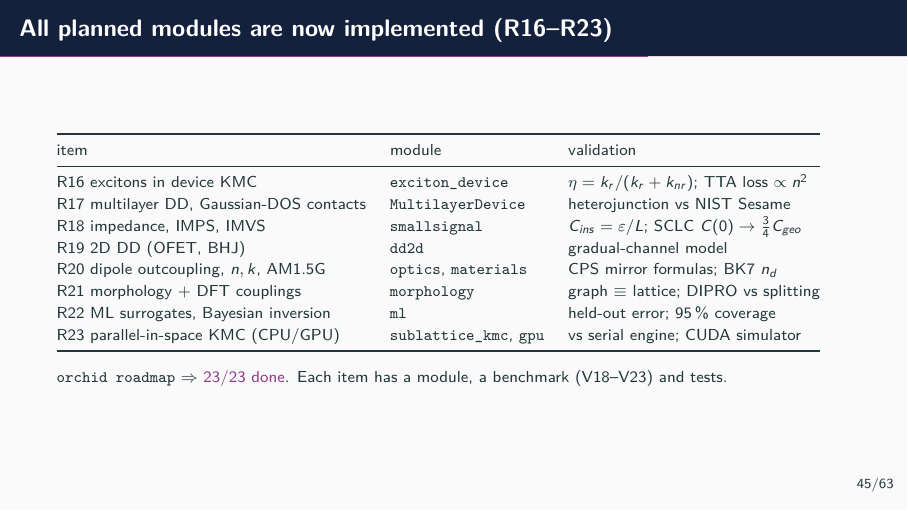
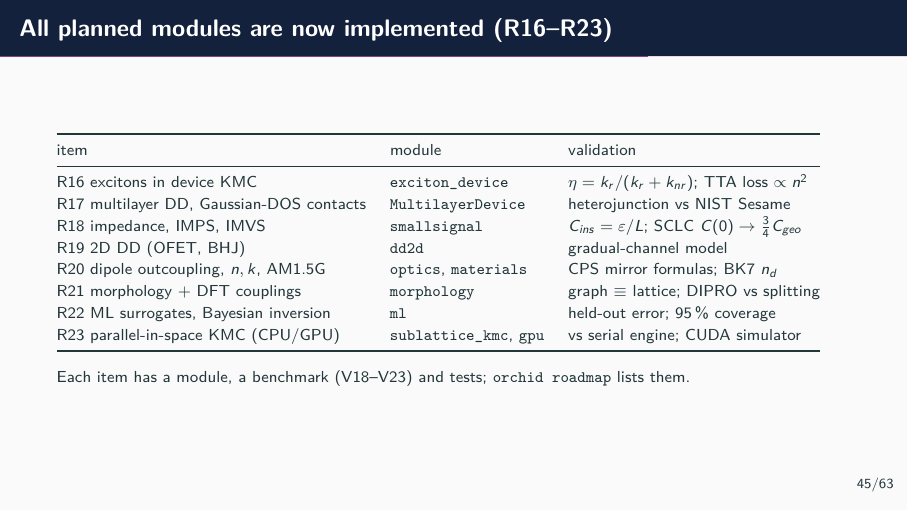
Before and after one commit to Gokaran-Shukla/orchid, LaTeX slides (docs/slides/orchid_slides.tex): page 60 of 80. Compiled offline with pdfLaTeX.

Commit message:
Slides: drop roadmap count
Co-Authored-By: Claude Opus 5.5 <noreply@anthropic.com>
Claude-Session: https://claude.ai/code/session_01MHDijM7kqJAGtHV5Xb9nUx

```diff
--- a/docs/slides/orchid_slides.tex
+++ b/docs/slides/orchid_slides.tex
@@ -800,7 +800,7 @@ R23 parallel-in-space KMC (CPU/GPU) & \texttt{sublattice\_kmc}, \texttt{gpu} & v
 \bottomrule
 \end{tabular}
 \\[3mm]
-\texttt{orchid roadmap} $\Rightarrow$ \alert{23/23 done}. Each item has a module, a benchmark (V18--V23) and tests.
+Each item has a module, a benchmark (V18--V23) and tests; \texttt{orchid roadmap} lists them.
 \end{frame}
 
 \begin{frame}{R16: exciton KMC coupled to the 3D device KMC}
```
Also changed, not shown: docs/slides/orchid_slides.pdf.
